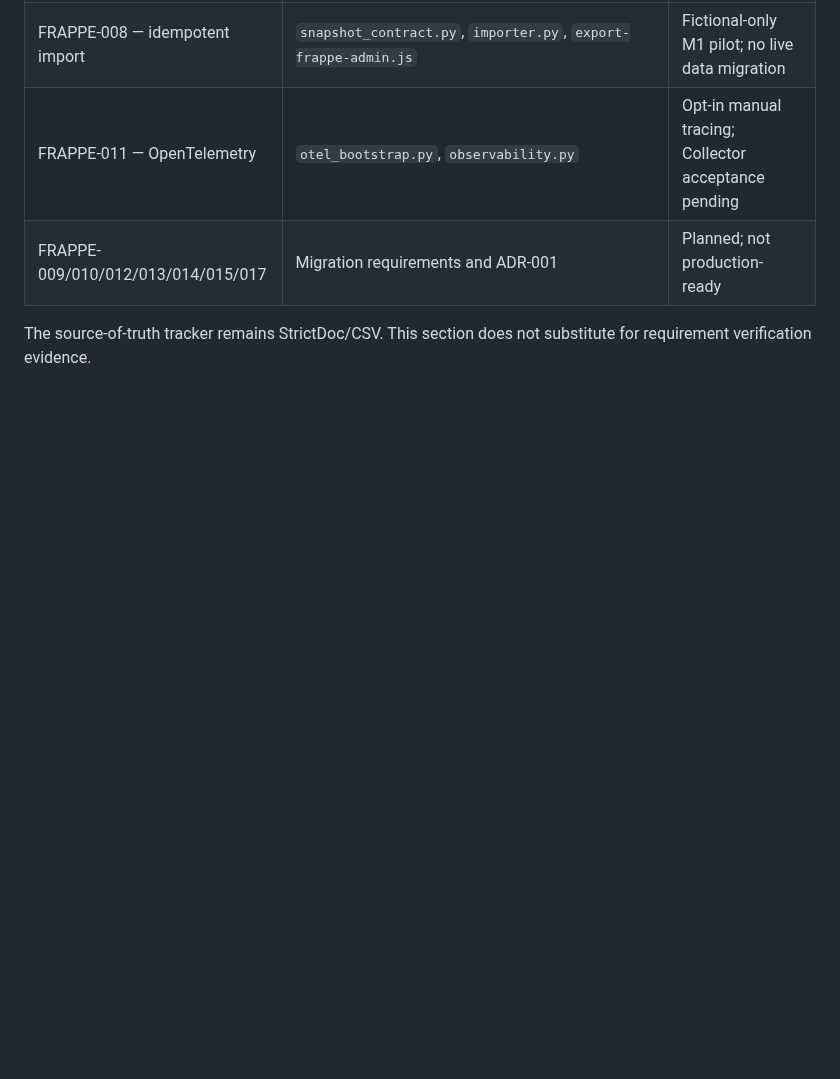
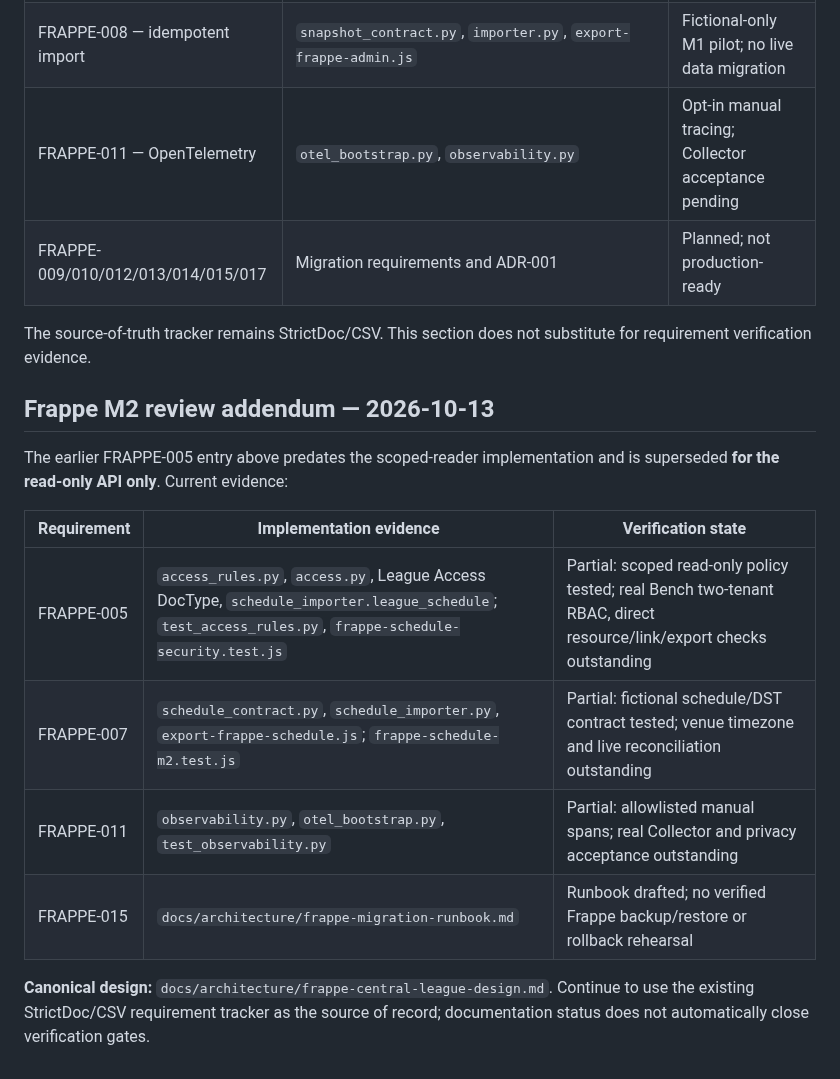
Before and after one commit to jeffadickson/IceBreaker, a Markdown page: requirements/traceability.md, the part around the change. Drawn GitHub-style; blank space fills up the shorter version.

Commit message:
docs(frappe): reconcile M2 implementation, permissions and live acceptance gates

```diff
--- a/requirements/traceability.md
+++ b/requirements/traceability.md
@@ -31,3 +31,16 @@ Requirements in existing `.sdoc`/`.csv` registers remain authoritative where acc
 | FRAPPE-009/010/012/013/014/015/017 | Migration requirements and ADR-001 | Planned; not production-ready |
 
 The source-of-truth tracker remains StrictDoc/CSV. This section does not substitute for requirement verification evidence.
+
+## Frappe M2 review addendum — 2026-10-13
+
+The earlier FRAPPE-005 entry above predates the scoped-reader implementation and is superseded **for the read-only API only**. Current evidence:
+
+| Requirement | Implementation evidence | Verification state |
+|---|---|---|
+| FRAPPE-005 | `access_rules.py`, `access.py`, League Access DocType, `schedule_importer.league_schedule`; `test_access_rules.py`, `frappe-schedule-security.test.js` | Partial: scoped read-only policy tested; real Bench two-tenant RBAC, direct resource/link/export checks outstanding |
+| FRAPPE-007 | `schedule_contract.py`, `schedule_importer.py`, `export-frappe-schedule.js`; `frappe-schedule-m2.test.js` | Partial: fictional schedule/DST contract tested; venue timezone and live reconciliation outstanding |
+| FRAPPE-011 | `observability.py`, `otel_bootstrap.py`, `test_observability.py` | Partial: allowlisted manual spans; real Collector and privacy acceptance outstanding |
+| FRAPPE-015 | `docs/architecture/frappe-migration-runbook.md` | Runbook drafted; no verified Frappe backup/restore or rollback rehearsal |
+
+**Canonical design:** `docs/architecture/frappe-central-league-design.md`. Continue to use the existing StrictDoc/CSV requirement tracker as the source of record; documentation status does not automatically close verification gates.
```
